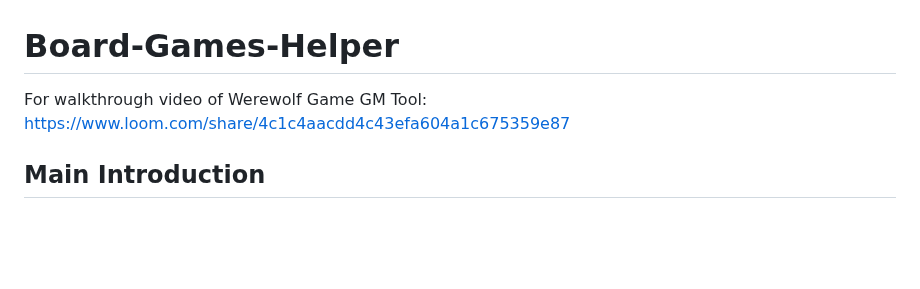
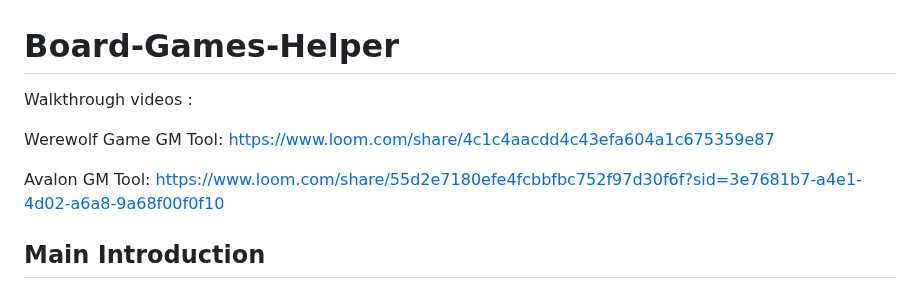
Before and after one commit to AnothLeejq/Board-Games-Helper, a Markdown page: README.md, the part around the change. GitHub-like rendering; blank space fills up the shorter version.

```diff
--- a/README.md
+++ b/README.md
@@ -1,5 +1,11 @@
 # Board-Games-Helper
-For walkthrough video of Werewolf Game GM Tool: https://www.loom.com/share/4c1c4aacdd4c43efa604a1c675359e87
+Walkthrough videos :
+
+Werewolf Game GM Tool: https://www.loom.com/share/4c1c4aacdd4c43efa604a1c675359e87
+
+Avalon GM Tool: https://www.loom.com/share/55d2e7180efe4fcbbfbc752f97d30f6f?sid=3e7681b7-a4e1-4d02-a6a8-9a68f00f0f10
+
+
 
 ## Main Introduction
 
```
